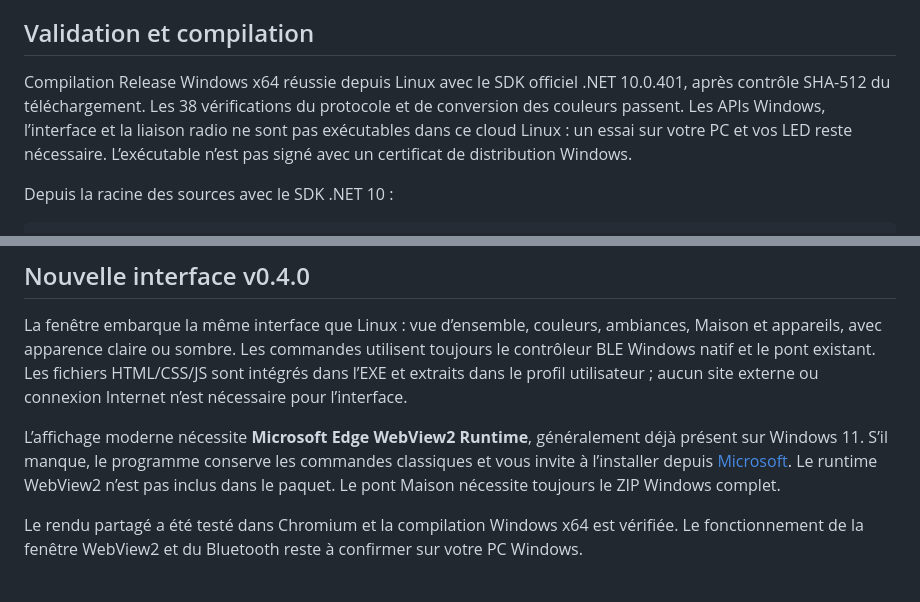
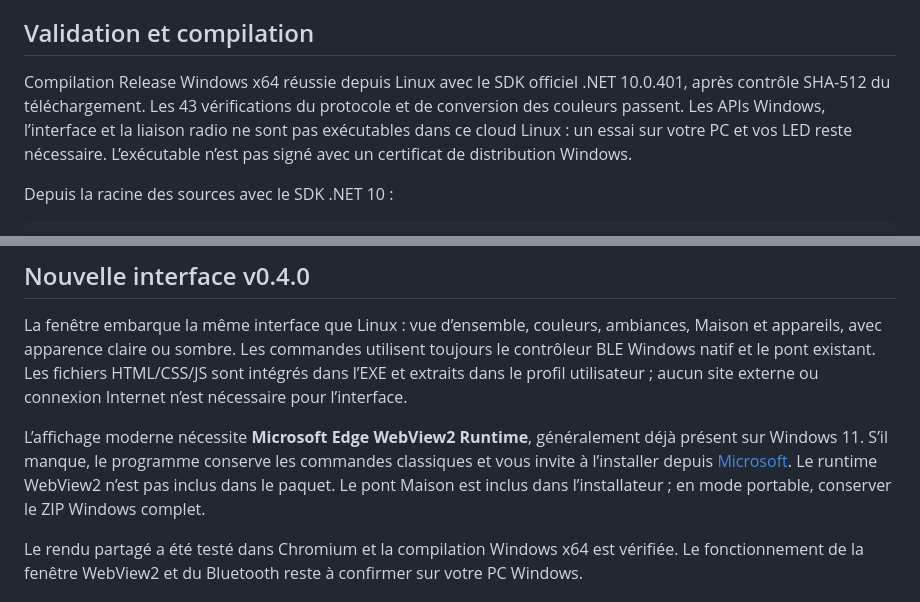
Before and after one commit to Imdraks/reverse-magic, a Markdown page: windows/README.md, 2 parts joined by grey strips. GitHub-like rendering.

Commit message:
Clarify installer guidance and current Windows check count

```diff
--- a/windows/README.md
+++ b/windows/README.md
@@ -17,7 +17,7 @@ Les valeurs affichées sont les réglages demandés, pas une lecture de l’éta
 
 ## Validation et compilation
 
-Compilation Release Windows x64 réussie depuis Linux avec le SDK officiel .NET 10.0.401, après contrôle SHA-512 du téléchargement. Les 38 vérifications du protocole et de conversion des couleurs passent. Les APIs Windows, l’interface et la liaison radio ne sont pas exécutables dans ce cloud Linux : un essai sur votre PC et vos LED reste nécessaire. L’exécutable n’est pas signé avec un certificat de distribution Windows.
+Compilation Release Windows x64 réussie depuis Linux avec le SDK officiel .NET 10.0.401, après contrôle SHA-512 du téléchargement. Les 43 vérifications du protocole et de conversion des couleurs passent. Les APIs Windows, l’interface et la liaison radio ne sont pas exécutables dans ce cloud Linux : un essai sur votre PC et vos LED reste nécessaire. L’exécutable n’est pas signé avec un certificat de distribution Windows.
 
 Depuis la racine des sources avec le SDK .NET 10 :
 
@@ -44,7 +44,7 @@ Les commandes manuelles sont désactivées pendant le fonctionnement du pont pou
 
 La fenêtre embarque la même interface que Linux : vue d’ensemble, couleurs, ambiances, Maison et appareils, avec apparence claire ou sombre. Les commandes utilisent toujours le contrôleur BLE Windows natif et le pont existant. Les fichiers HTML/CSS/JS sont intégrés dans l’EXE et extraits dans le profil utilisateur ; aucun site externe ou connexion Internet n’est nécessaire pour l’interface.
 
-L’affichage moderne nécessite **Microsoft Edge WebView2 Runtime**, généralement déjà présent sur Windows 11. S’il manque, le programme conserve les commandes classiques et vous invite à l’installer depuis [Microsoft](https://developer.microsoft.com/microsoft-edge/webview2/). Le runtime WebView2 n’est pas inclus dans le paquet. Le pont Maison nécessite toujours le ZIP Windows complet.
+L’affichage moderne nécessite **Microsoft Edge WebView2 Runtime**, généralement déjà présent sur Windows 11. S’il manque, le programme conserve les commandes classiques et vous invite à l’installer depuis [Microsoft](https://developer.microsoft.com/microsoft-edge/webview2/). Le runtime WebView2 n’est pas inclus dans le paquet. Le pont Maison est inclus dans l’installateur ; en mode portable, conserver le ZIP Windows complet.
 
 Le rendu partagé a été testé dans Chromium et la compilation Windows x64 est vérifiée. Le fonctionnement de la fenêtre WebView2 et du Bluetooth reste à confirmer sur votre PC Windows.
 
```
Also changed, not shown: README.md (+1 -1 lines).
